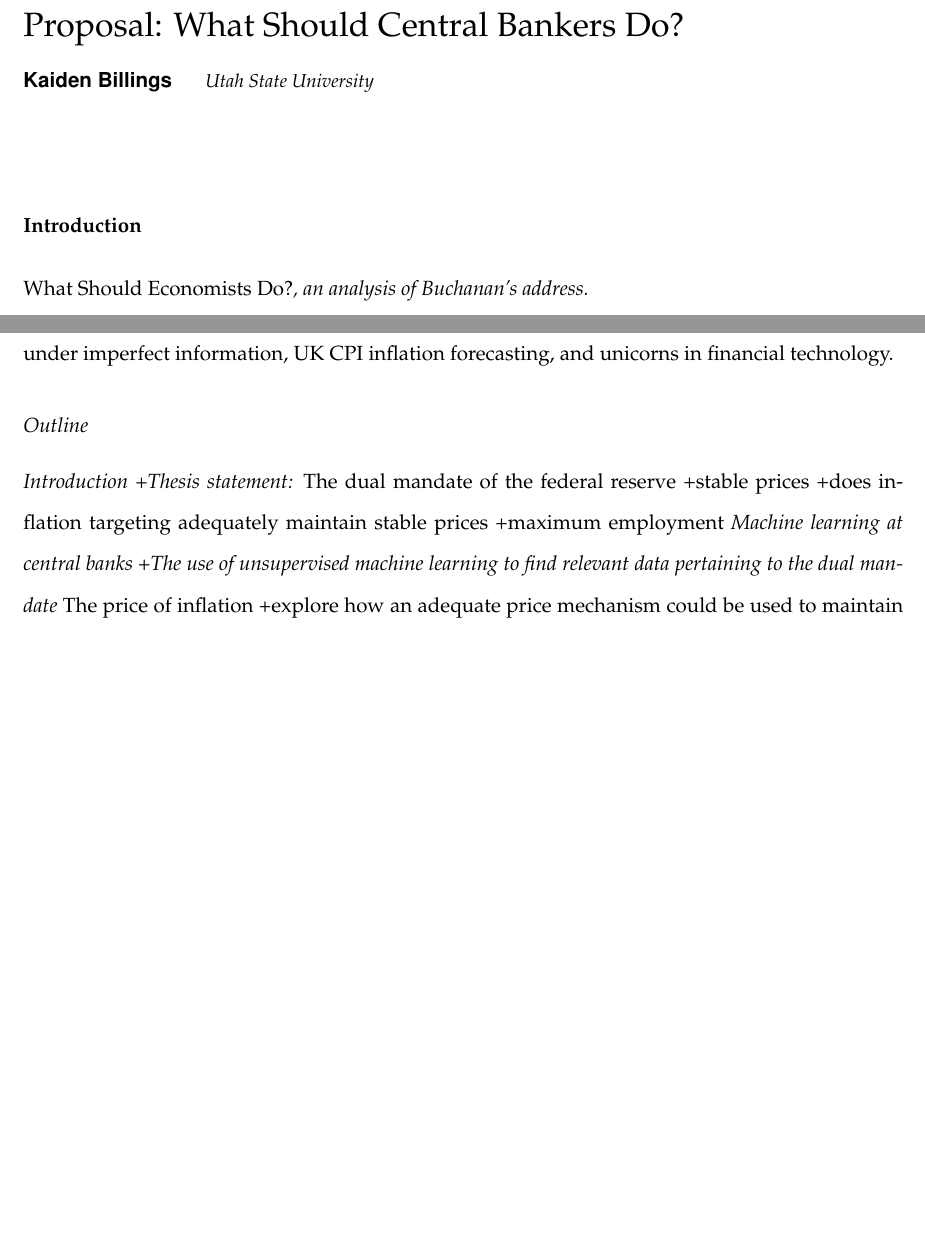
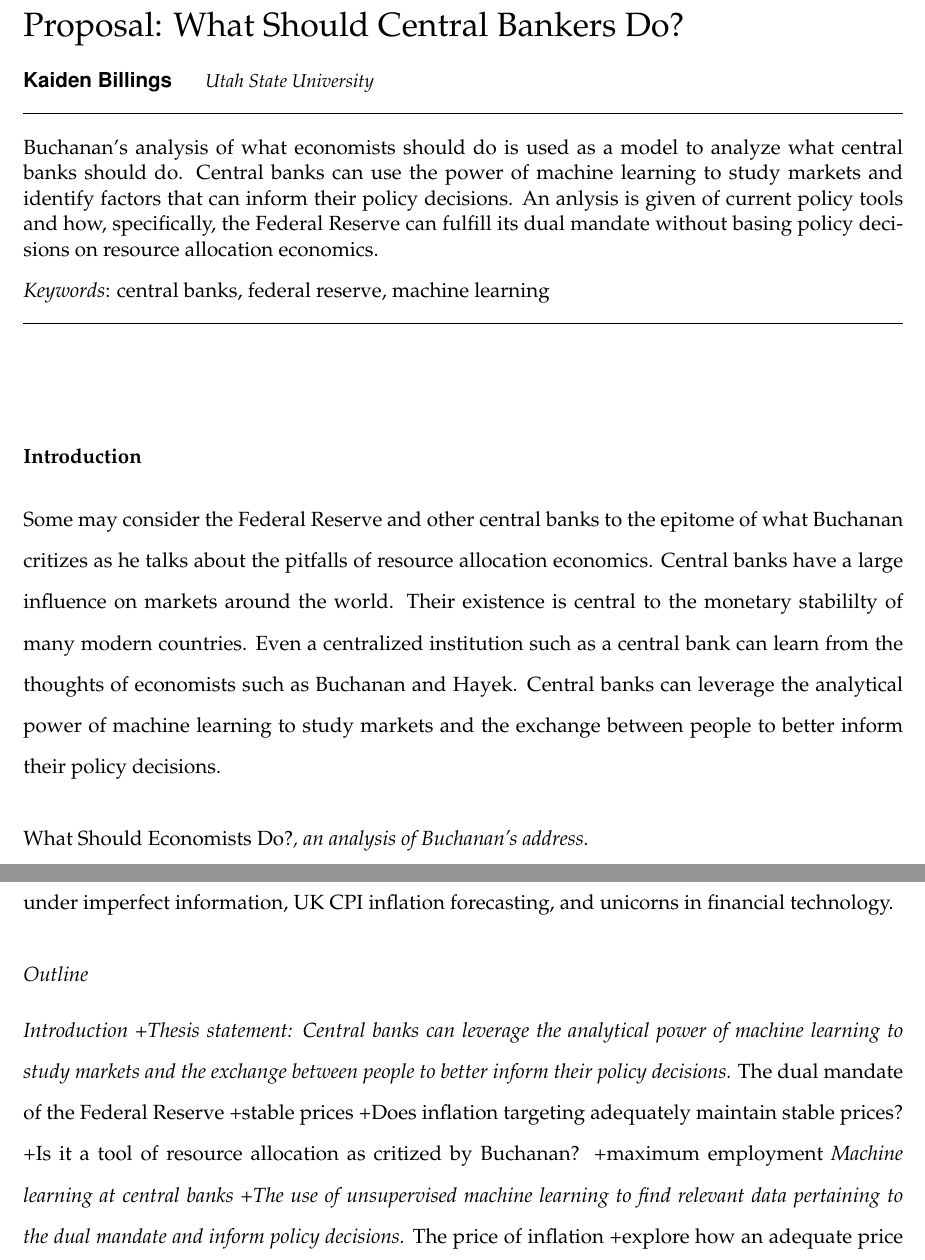
Before and after one commit to KaidenBillings/KB-Fin5350, an R Markdown document (Research Paper/Paper/Research paper proposal.Rmd): two parts of pages 1 and 3 of 4, joined at a grey line, cut so that both start at the same text, the shorter picture padded with empty space. Rendered offline with R 4.5, knitr and Pandoc, then LaTeX, with nearby package versions.

Commit message:
updated research paper proposal and bibliography

```diff
--- a/Research Paper/Paper/Research paper proposal.Rmd
+++ b/Research Paper/Paper/Research paper proposal.Rmd
@@ -10,8 +10,8 @@ title: "Proposal: What Should Central Bankers Do?"
 author:
 - name: Kaiden Billings
   affiliation: Utah State University
-abstract: ""
-keywords: "central banks, machine learning"
+abstract: "Buchanan's analysis of what economists should do is used as a model to analyze what central banks should do. Central banks can use the power of machine learning to study markets and identify factors that can inform their policy decisions. An anlysis is given of current policy tools and how, specifically, the Federal Reserve can fulfill its dual mandate without basing policy decisions on resource allocation economics."
+keywords: "central banks, federal reserve, machine learning"
 date: "`r format(Sys.time(), '%B %d, %Y')`"
 geometry: margin=1in
 fontfamily: mathpazo
@@ -25,8 +25,7 @@ biblio-style: apsr
 >
 
 # Introduction
-
-
+  Some may consider the Federal Reserve and other central banks to the epitome of what Buchanan critizes as he talks about the pitfalls of resource allocation economics. Central banks have a large influence on markets around the world. Their existence is central to the monetary stabililty of many modern countries. Even a centralized institution such as a central bank can learn from the thoughts of economists such as Buchanan and Hayek. Central banks can leverage the analytical power of machine learning to study markets and the exchange between people to better inform their policy decisions.
 
 ##  *What Should Economists Do?*, an analysis of Buchanan's address.
 
@@ -50,12 +49,13 @@ biblio-style: apsr
 
 ## Outline
 *Introduction
-  +Thesis statement:
-*The dual mandate of the federal reserve
+  +Thesis statement: Central banks can leverage the analytical power of machine learning to study markets and the exchange between people to better inform their policy decisions.
+*The dual mandate of the Federal Reserve
   +stable prices
-    +does inflation targeting adequately maintain stable prices
+    +Does inflation targeting adequately maintain stable prices?
+    +Is it a tool of resource allocation as critized by Buchanan?
   +maximum employment
 *Machine learning at central banks
-  +The use of unsupervised machine learning to find relevant data pertaining to the dual mandate
+  +The use of unsupervised machine learning to find relevant data pertaining to the dual mandate and inform policy decisions.
 *The price of inflation
   +explore how an adequate price mechanism could be used to maintain a stable rate of inflation
```
Also changed, not shown: Research Paper/Paper/Research_paper_proposal.tex (added), Research Paper/Paper/Research paper proposal.Rmd (1 more changed lines).
